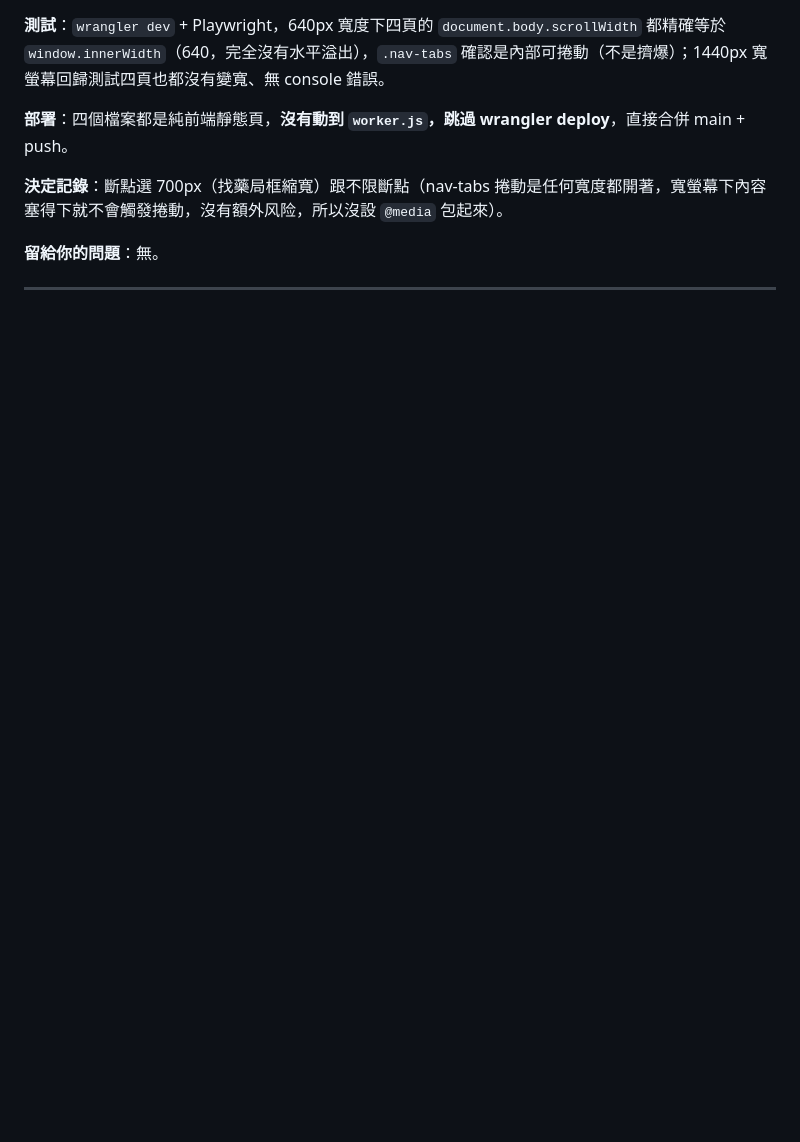
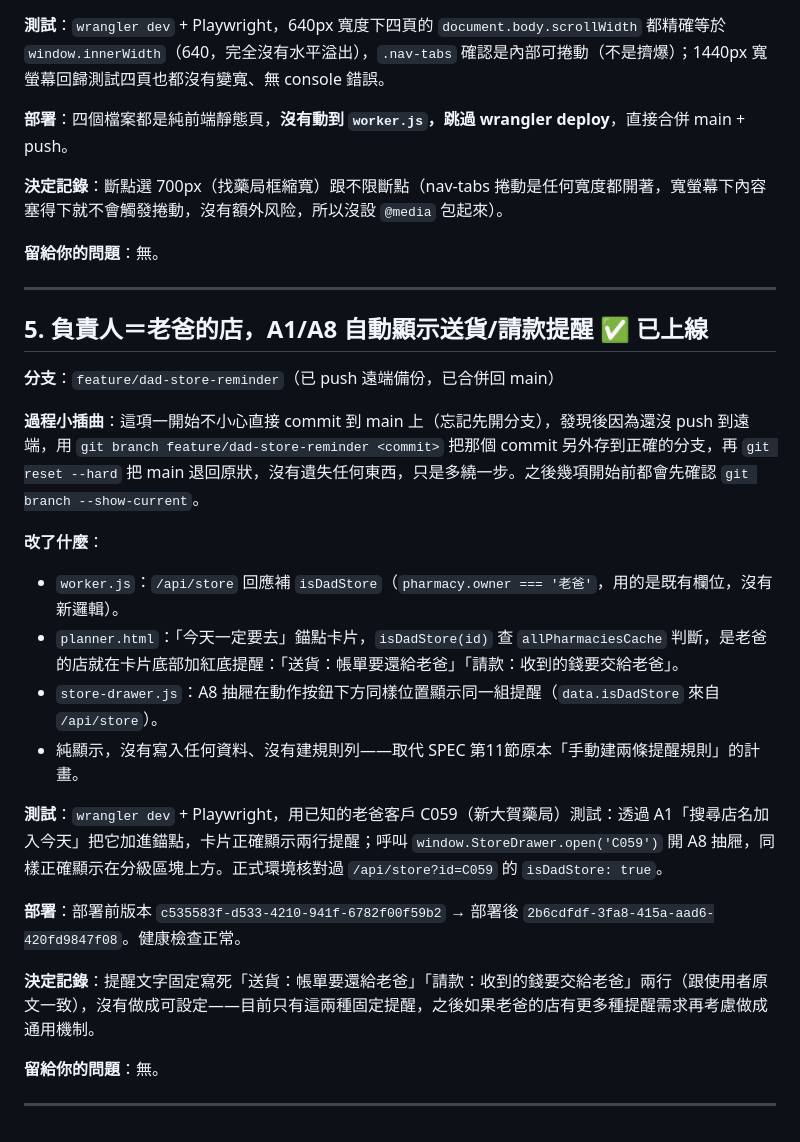
Before and after one commit to bh06211301/pharmacy-smart-board, a Markdown page: docs/WORKLOG-2026-11-02.md, the part around the change. Rendered like a GitHub page; blank space fills up the shorter version.

Commit message:
WORKLOG：補item5紀錄

```diff
--- a/docs/WORKLOG-2026-11-02.md
+++ b/docs/WORKLOG-2026-11-02.md
@@ -79,3 +79,25 @@
 **留給你的問題**：無。
 
 ---
+
+## 5. 負責人＝老爸的店，A1/A8 自動顯示送貨/請款提醒 ✅ 已上線
+
+**分支**：`feature/dad-store-reminder`（已 push 遠端備份，已合併回 main）
+
+**過程小插曲**：這項一開始不小心直接 commit 到 main 上（忘記先開分支），發現後因為還沒 push 到遠端，用 `git branch feature/dad-store-reminder <commit>` 把那個 commit 另外存到正確的分支，再 `git reset --hard` 把 main 退回原狀，沒有遺失任何東西，只是多繞一步。之後幾項開始前都會先確認 `git branch --show-current`。
+
+**改了什麼**：
+- `worker.js`：`/api/store` 回應補 `isDadStore`（`pharmacy.owner === '老爸'`，用的是既有欄位，沒有新邏輯）。
+- `planner.html`：「今天一定要去」錨點卡片，`isDadStore(id)` 查 `allPharmaciesCache` 判斷，是老爸的店就在卡片底部加紅底提醒：「送貨：帳單要還給老爸」「請款：收到的錢要交給老爸」。
+- `store-drawer.js`：A8 抽屜在動作按鈕下方同樣位置顯示同一組提醒（`data.isDadStore` 來自 `/api/store`）。
+- 純顯示，沒有寫入任何資料、沒有建規則列——取代 SPEC 第11節原本「手動建兩條提醒規則」的計畫。
+
+**測試**：`wrangler dev` + Playwright，用已知的老爸客戶 C059（新大賀藥局）測試：透過 A1「搜尋店名加入今天」把它加進錨點，卡片正確顯示兩行提醒；呼叫 `window.StoreDrawer.open('C059')` 開 A8 抽屜，同樣正確顯示在分級區塊上方。正式環境核對過 `/api/store?id=C059` 的 `isDadStore: true`。
+
+**部署**：部署前版本 `c535583f-d533-4210-941f-6782f00f59b2` → 部署後 `2b6cdfdf-3fa8-415a-aad6-420fd9847f08`。健康檢查正常。
+
+**決定記錄**：提醒文字固定寫死「送貨：帳單要還給老爸」「請款：收到的錢要交給老爸」兩行（跟使用者原文一致），沒有做成可設定——目前只有這兩種固定提醒，之後如果老爸的店有更多種提醒需求再考慮做成通用機制。
+
+**留給你的問題**：無。
+
+---
```
